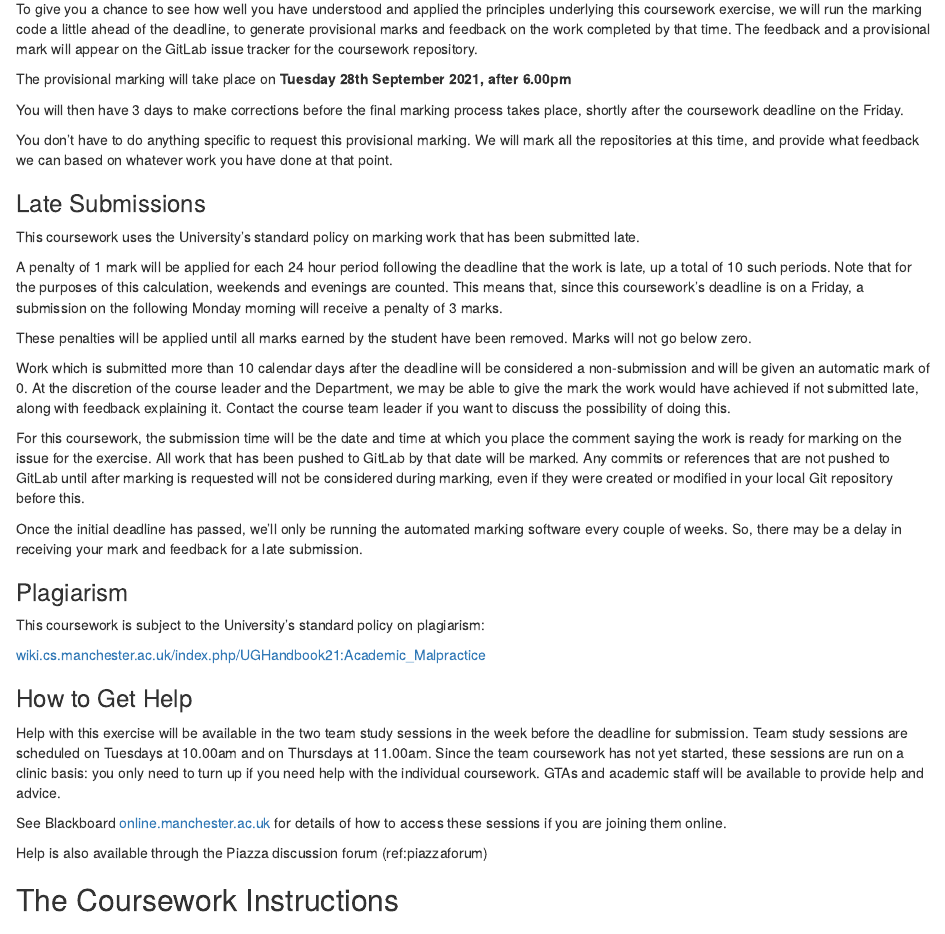
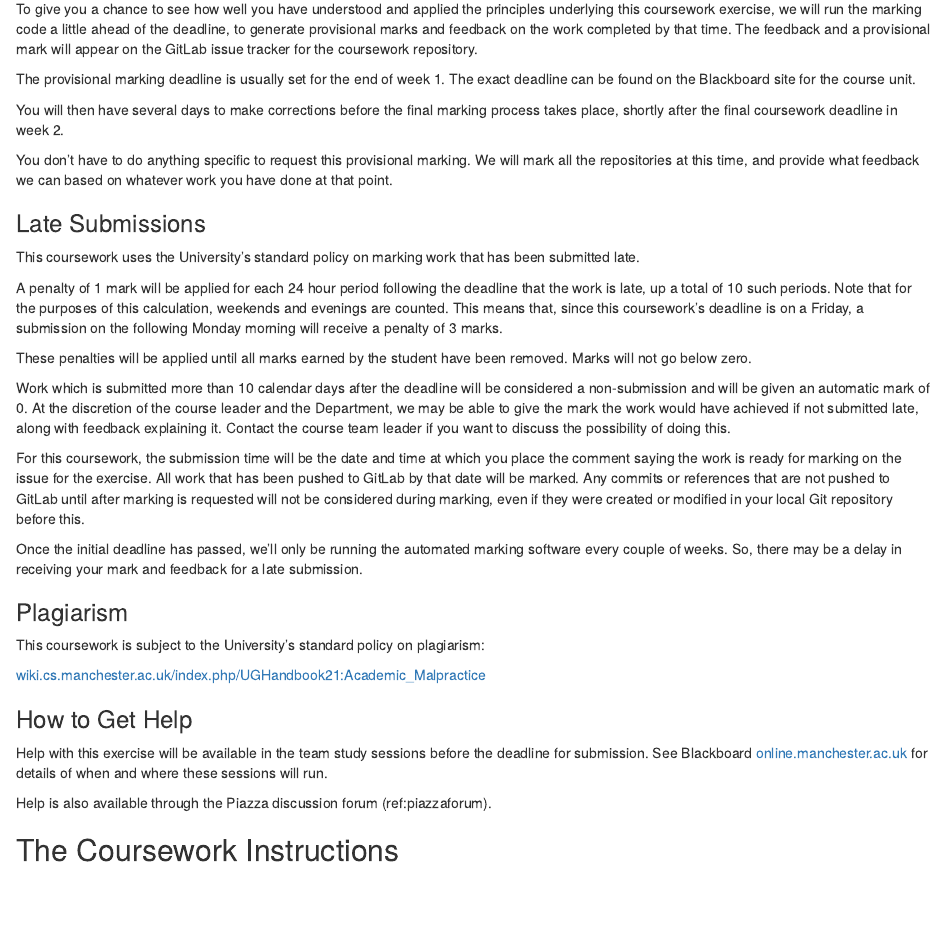
Before and after one commit to UoMCS/softeng, an R Markdown document (15-courseworking.Rmd): the page in a window 1100 px wide, from 2090 px down before the commit and from 2110 px down after it, so that both start at the same text. Rendered offline with R 4.5, knitr and Pandoc, with nearby package versions; drawn as R Markdown's standard HTML page in place of the format the file asks for.

Commit message:
Make changes to 1st c/work for new academic year
Some details of deadlines are removed (making Blackboard the main source of
truth for such things, and some wording around getting help is corrected.

```diff
--- a/15-courseworking.Rmd
+++ b/15-courseworking.Rmd
@@ -110,9 +102,9 @@ Note that we can only mark work that is present in your GitLab repository, while
 
 To give you a chance to see how well you have understood and applied the principles underlying this coursework exercise, we will run the marking code a little ahead of the deadline, to generate provisional marks and feedback on the work completed by that time.  The feedback and a provisional mark will appear on the GitLab issue tracker for the coursework repository.
 
-The provisional marking will take place on **Tuesday 28th September 2021, after 6.00pm**
+The provisional marking deadline is usually set for the end of week 1.  The exact deadline can be found on the Blackboard site for the course unit.
 
-You will then have 3 days to make corrections before the final marking process takes place, shortly after the coursework deadline on the Friday.
+You will then have several days to make corrections before the final marking process takes place, shortly after the final coursework deadline in week 2.
 
 You don't have to do anything specific to request this provisional marking.  We will mark all the repositories at this time, and provide what feedback we can based on whatever work you have done at that point.
 
@@ -143,11 +135,9 @@ This coursework is subject to the University's standard policy on plagiarism:
 
 ### How to Get Help {#help}
 
-Help with this exercise will be available in the two team study sessions in the week before the deadline for submission.  Team study sessions are scheduled on Tuesdays at 10.00am and on Thursdays at 11.00am.  Since the team coursework has not yet started, these sessions are run on a clinic basis: you only need to turn up if you need help with the individual coursework.  GTAs and academic staff will be available to provide help and advice.
+Help with this exercise will be available in the team study sessions before the deadline for submission.  See Blackboard [online.manchester.ac.uk](https://online.manchester.ac.uk) for details of when and where these sessions will run.
 
-See Blackboard [online.manchester.ac.uk](https://online.manchester.ac.uk) for details of how to access these sessions if you are joining them online.
-
-Help is also available through the Piazza discussion forum (ref:piazzaforum)
+Help is also available through the Piazza discussion forum (ref:piazzaforum).
 
 
 ## The Coursework Instructions {#instructions}
```
Also changed, not shown: 15-courseworking.Rmd (14 more changed lines).
